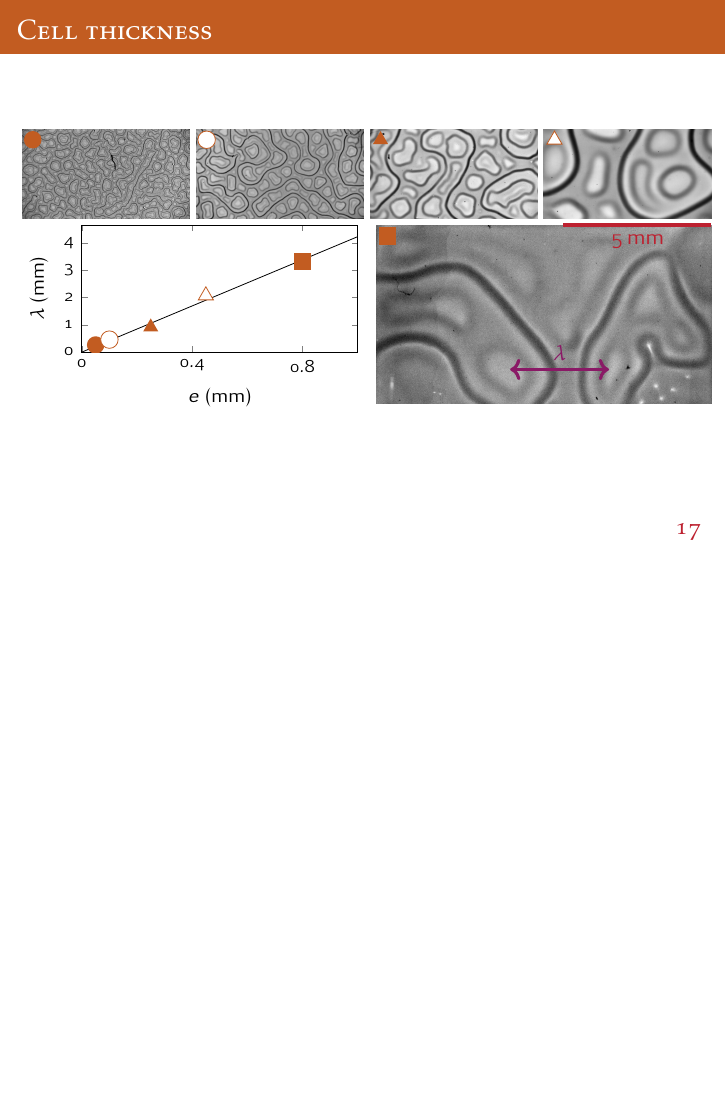
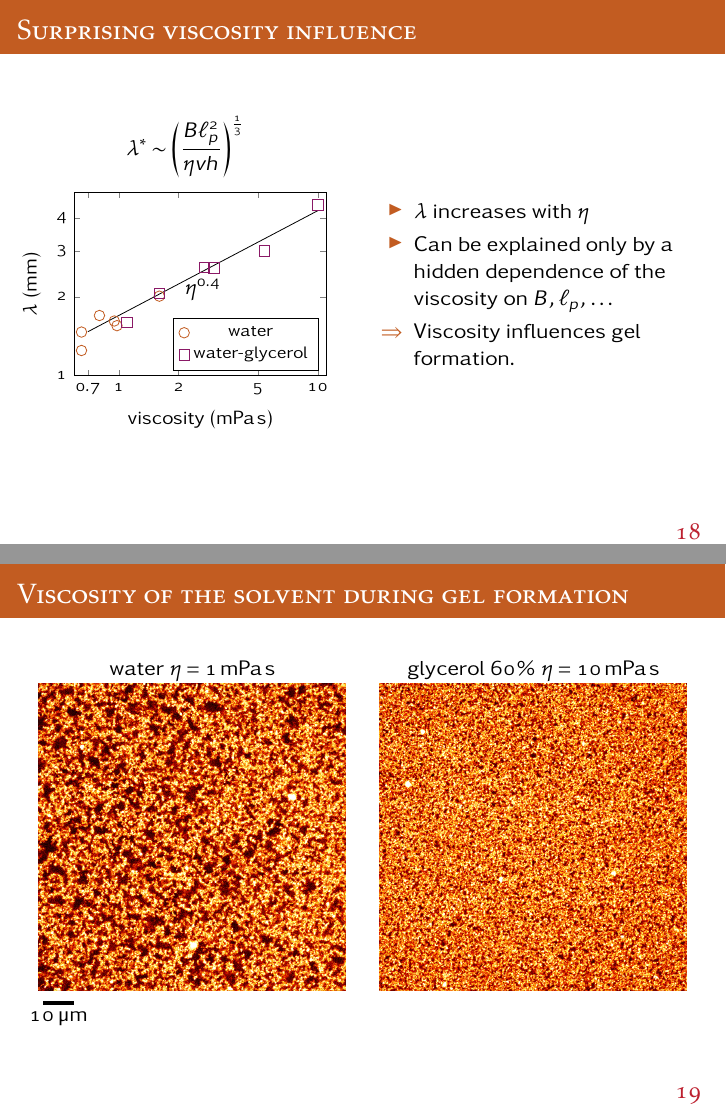
Before and after one commit to MathieuLeocmach/Yaourt, LaTeX slides (seminaire_Tanakalab.tex): page 20 of 20 before the commit and pages 21 and 22 of 22 after it, the two joined at a grey line, the shorter picture padded with empty space. Compiled offline with pdfLaTeX; TikZ figures are drawn from their code, not taken from saved files.

Commit message:
Viscosity

```diff
--- a/seminaire_Tanakalab.tex
+++ b/seminaire_Tanakalab.tex
@@ -747,6 +748,51 @@ $\lambda \sim \epsilon^{1/7} \lambda^*$ and $A \sim \epsilon^{4/7} \lambda^*$
 	\end{scope}
 \end{tikzpicture}
 \end{frame}
-\tikzset{external/force remake=false}
+%\tikzset{external/force remake=false}
+
+\tikzset{external/force remake}
+\begin{frame}{Surprising viscosity influence}
+\begin{columns}
+\column{0.5\textwidth}
+\[ \lambda^* \sim \left(\frac{B \ell_p^2}{\eta v h}\right)^\frac{1}{3}\]
+\begin{tikzpicture}
+	\begin{loglogaxis}[%
+		width=\textwidth,
+		height=0.8\textwidth,
+		xmin=0.6,xmax=11,xlabel={viscosity (\si{\milli\pascal\second})},
+		xtick={0.7, 1, 2, 5, 10}, xticklabels={$0.7$, $1$, $2$, $5$, $10$},
+		ytick={1,2,3,4}, yticklabels={$1$,$2$,$3$,$4$},
+		ymin=1, ymax=5, ylabel={$\lambda$ (\si{\milli\metre})},
+		mark size={0.3em},
+		legend style={legend pos=south east},
+		]
+		\addplot+[no marks, domain=0.7:10, black, forget plot] {1.7*x^0.4} node[midway, below] {$\eta^{0.4}$};
+		\addplot+[only marks,Accent1, mark=o] table{eta_lambda_eau_pure.txt};
+		\addplot+[only marks,Accent2, mark=square] table{eta_lambda_eau_glycerol.txt};
+		\legend{water, water-glycerol};
+	\end{loglogaxis}
+\end{tikzpicture}
+
+\column{0.5\textwidth}
+\begin{itemize}
+\item $\lambda$ increases with $\eta$
+\item Can be explained only by a hidden dependence of the viscosity on $B$, $\ell_p$, \ldots
+\item[$\Rightarrow$] Viscosity influences gel formation.
+\end{itemize}
+%If $\ell_p \sim \eta^{-\alpha}$ and $B\sim \mathrm{k_B}T \left(\frac{h}{\ell}\right)^3$, then
+%\[ \lambda^* \sim \eta^\frac{\alpha-1}{3} \]
+%\[\alpha\simeq 2.2\]
+\end{columns}
+\end{frame}
+
+\begin{frame}{Viscosity of the solvent during gel formation}
+\begin{tabu}{X[c]X[c]}
+water $\eta=\SI{1}{\milli\pascal\second}$ &
+glycerol 60\% $\eta=\SI{10}{\milli\pascal\second}$\\
+\includegraphics[width=0.45\textwidth]{XYslice_gly0}&
+\includegraphics[width=0.45\textwidth]{XYslice_gly60}
+\end{tabu}
+\tikz\draw[line width=0.2em] (0,0) -- ++(0.045\textwidth,0) node[midway, below] {\SI{10}{\micro\metre}};
+\end{frame}
 
 \end{document}
```
Also changed, not shown: XYslice_gly0.png (added), XYslice_gly60.png (added), seminaire_Tanakalab.tex (3 more changed lines).
